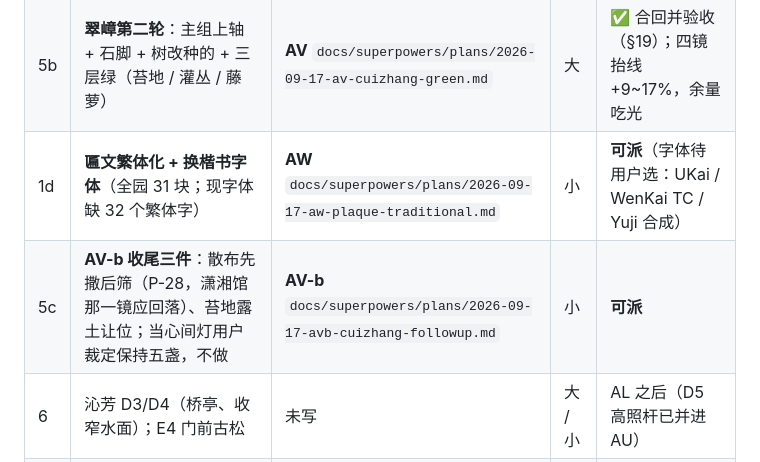
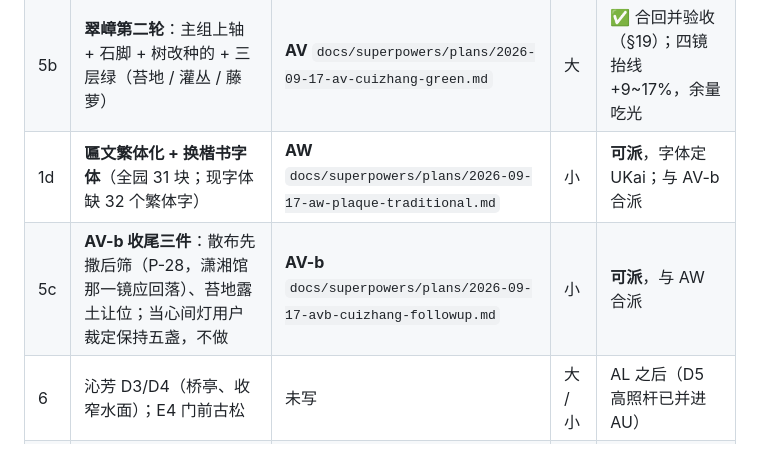
Before and after one commit to xemaya/daguanyuan, a Markdown page: docs/ROADMAP.md, the part around the change. Rendered like a GitHub page.

Commit message:
docs: AW 字体裁定=AR PL UKai;AW 与 AV-b 合派
Co-Authored-By: Claude Fable 5.1 <noreply@anthropic.com>

```diff
--- a/docs/ROADMAP.md
+++ b/docs/ROADMAP.md
@@ -44,8 +44,8 @@ AJ 合回后做材质配方（AN2）与两个样件（AO 西番草浮雕、AP
 | 4 | 潇湘馆：竹夹路 + 苍苔 + 石子漫 + 羊肠路 | **AL** 已写 | 中 | 等 AT / AM 合回 |
 | 5 | 翠嶂：土岭换白石峰群 + 题字石 | **AM** | 大 | ✅ 合回并验收（§16）；**东侧 15 条视线裸露**记为扩区前置 |
 | 5b | **翠嶂第二轮**：主组上轴 + 石脚 + 树改种的 + 三层绿（苔地 / 灌丛 / 藤萝） | **AV** `docs/superpowers/plans/2026-09-17-av-cuizhang-green.md` | 大 | ✅ 合回并验收（§19）；四镜抬线 +9~17%，余量吃光 |
-| 1d | **匾文繁体化 + 换楷书字体**（全园 31 块；现字体缺 32 个繁体字） | **AW** `docs/superpowers/plans/2026-09-17-aw-plaque-traditional.md` | 小 | **可派**（字体待用户选：UKai / WenKai TC / Yuji 合成） |
-| 5c | **AV-b 收尾三件**：散布先撒后筛（P-28，潇湘馆那一镜应回落）、苔地露土让位；当心间灯用户裁定保持五盏，不做 | **AV-b** `docs/superpowers/plans/2026-09-17-avb-cuizhang-followup.md` | 小 | **可派** |
+| 1d | **匾文繁体化 + 换楷书字体**（全园 31 块；现字体缺 32 个繁体字） | **AW** `docs/superpowers/plans/2026-09-17-aw-plaque-traditional.md` | 小 | **可派**，字体定 UKai；与 AV-b 合派 |
+| 5c | **AV-b 收尾三件**：散布先撒后筛（P-28，潇湘馆那一镜应回落）、苔地露土让位；当心间灯用户裁定保持五盏，不做 | **AV-b** `docs/superpowers/plans/2026-09-17-avb-cuizhang-followup.md` | 小 | **可派**，与 AW 合派 |
 | 6 | 沁芳 D3/D4（桥亭、收窄水面）；E4 门前古松 | 未写 | 大 / 小 | AL 之后（D5 高照杆已并进 AU） |
 | 7 | 判断题 E3 / E5 / E6；**AE 形制断言门：正门冻结后可焊**；接缝⑤ AB、AC | — | — | AU 之后 |
 | 8 | 植物枝序、水面反射（codex §7，评审自己排最后） | 未写 | 中 | 最后 |
```
Also changed, not shown: 2 other files.
